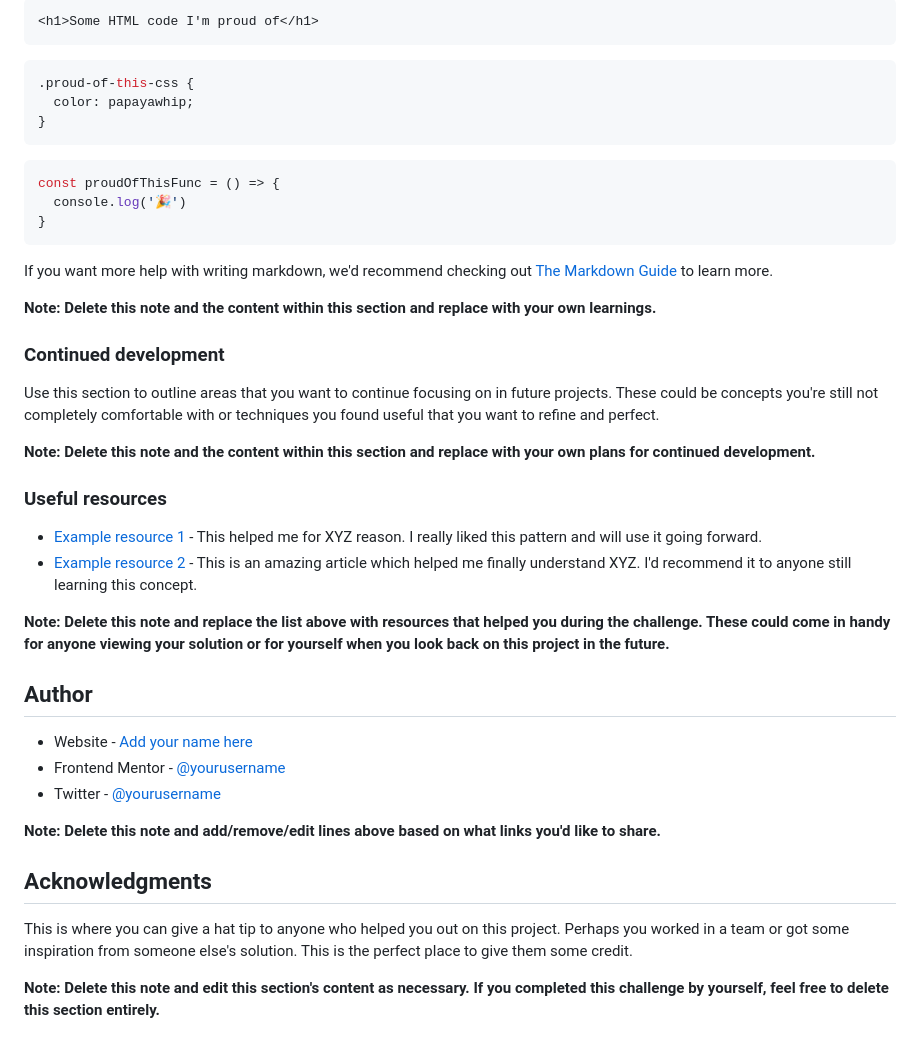
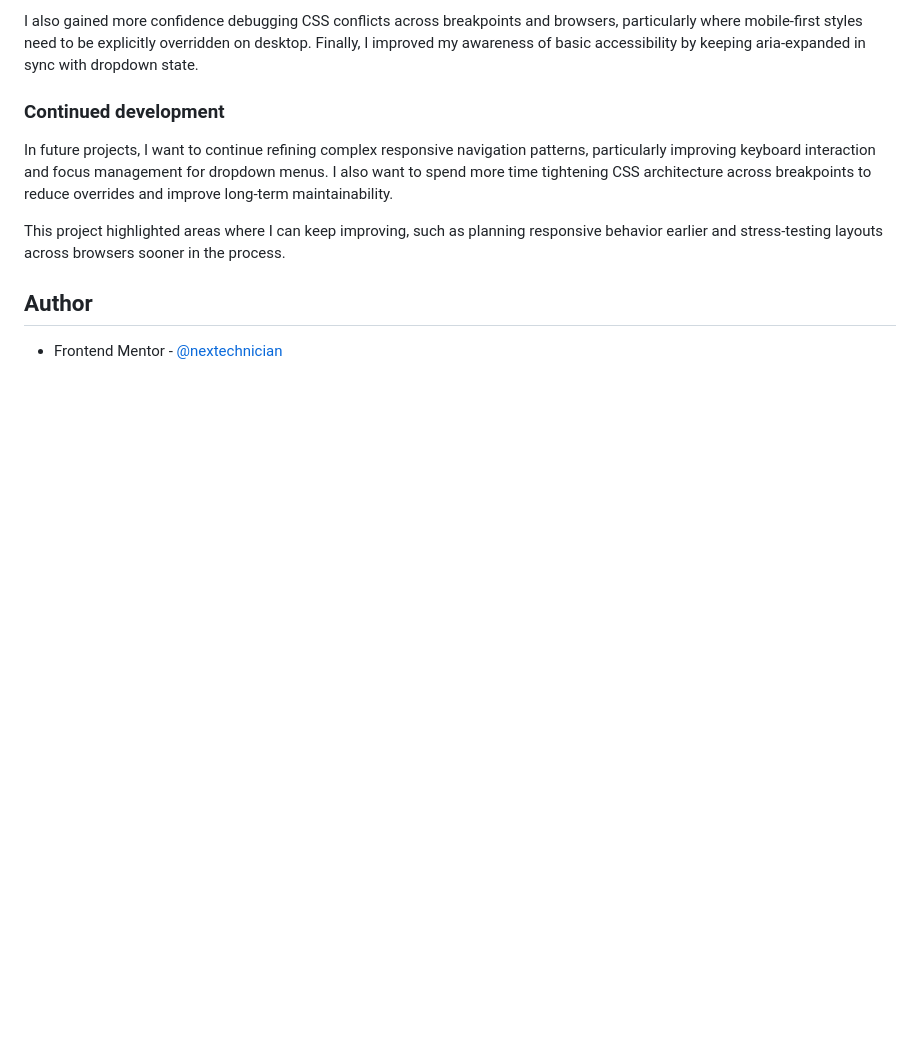
Before and after one commit to nextechnician/blogr-landing-page-main, a Markdown page: README.md, the part around one of its changes. Rendered like a GitHub page; blank space fills up the shorter version.

````diff
--- a/README.md
+++ b/README.md
@@ -67,45 +57,12 @@ To see how you can add code snippets, see below:
 
-```html
-<h1>Some HTML code I'm proud of</h1>
-```
-```css
-.proud-of-this-css {
-  color: papayawhip;
-}
-```
-```js
-const proudOfThisFunc = () => {
-  console.log('🎉')
-}
-```
-
-If you want more help with writing markdown, we'd recommend checking out [The Markdown Guide](https://www.markdownguide.org/) to learn more.
-
-**Note: Delete this note and the content within this section and replace with your own learnings.**
+I also gained more confidence debugging CSS conflicts across breakpoints and browsers, particularly where mobile-first styles need to be explicitly overridden on desktop. Finally, I improved my awareness of basic accessibility by keeping aria-expanded in sync with dropdown state.
 
 ### Continued development
 
-Use this section to outline areas that you want to continue focusing on in future projects. These could be concepts you're still not completely comfortable with or techniques you found useful that you want to refine and perfect.
+In future projects, I want to continue refining complex responsive navigation patterns, particularly improving keyboard interaction and focus management for dropdown menus. I also want to spend more time tightening CSS architecture across breakpoints to reduce overrides and improve long-term maintainability.
 
-**Note: Delete this note and the content within this section and replace with your own plans for continued development.**
-
-### Useful resources
-
-- [Example resource 1](https://www.example.com) - This helped me for XYZ reason. I really liked this pattern and will use it going forward.
-- [Example resource 2](https://www.example.com) - This is an amazing article which helped me finally understand XYZ. I'd recommend it to anyone still learning this concept.
-
-**Note: Delete this note and replace the list above with resources that helped you during the challenge. These could come in handy for anyone viewing your solution or for yourself when you look back on this project in the future.**
+This project highlighted areas where I can keep improving, such as planning responsive behavior earlier and stress-testing layouts across browsers sooner in the process.
 
 ## Author
 
-- Website - [Add your name here](https://www.your-site.com)
-- Frontend Mentor - [@yourusername](https://www.frontendmentor.io/profile/yourusername)
-- Twitter - [@yourusername](https://www.twitter.com/yourusername)
-
-**Note: Delete this note and add/remove/edit lines above based on what links you'd like to share.**
-
-## Acknowledgments
-
-This is where you can give a hat tip to anyone who helped you out on this project. Perhaps you worked in a team or got some inspiration from someone else's solution. This is the perfect place to give them some credit.
-
-**Note: Delete this note and edit this section's content as necessary. If you completed this challenge by yourself, feel free to delete this section entirely.**
+-  Frontend Mentor - [@nextechnician](https://www.frontendmentor.io/profile/nextechnician)
````
Also changed, not shown: other parts of README.md (+28 -38 lines), preview.png (added), 3 other files.
